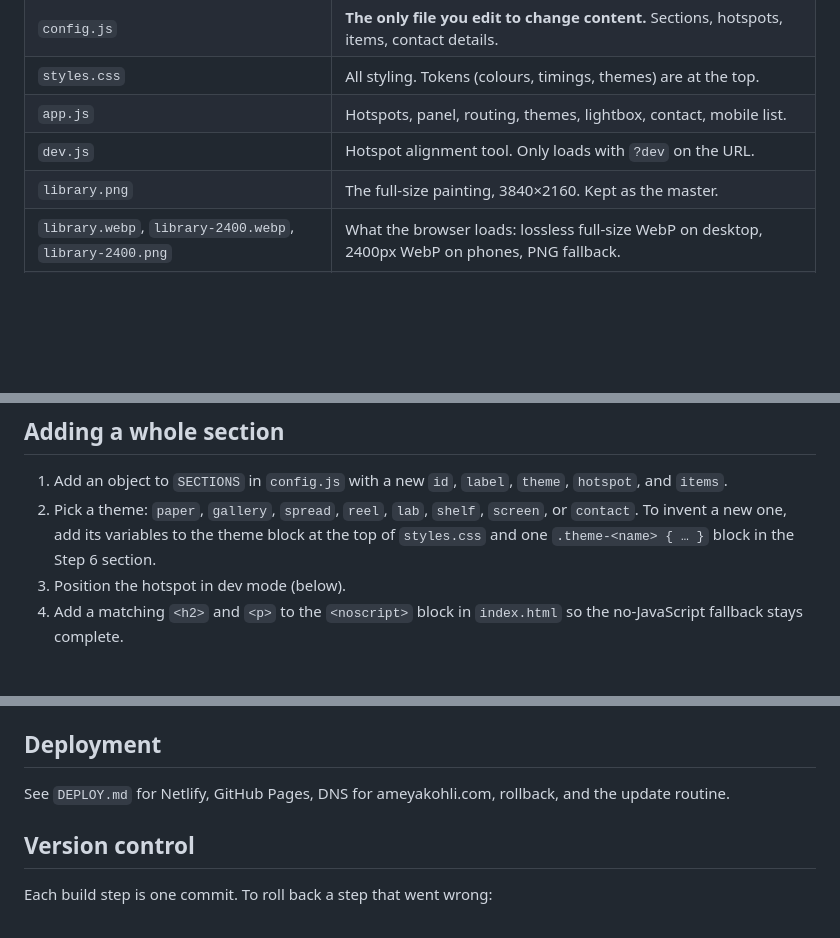
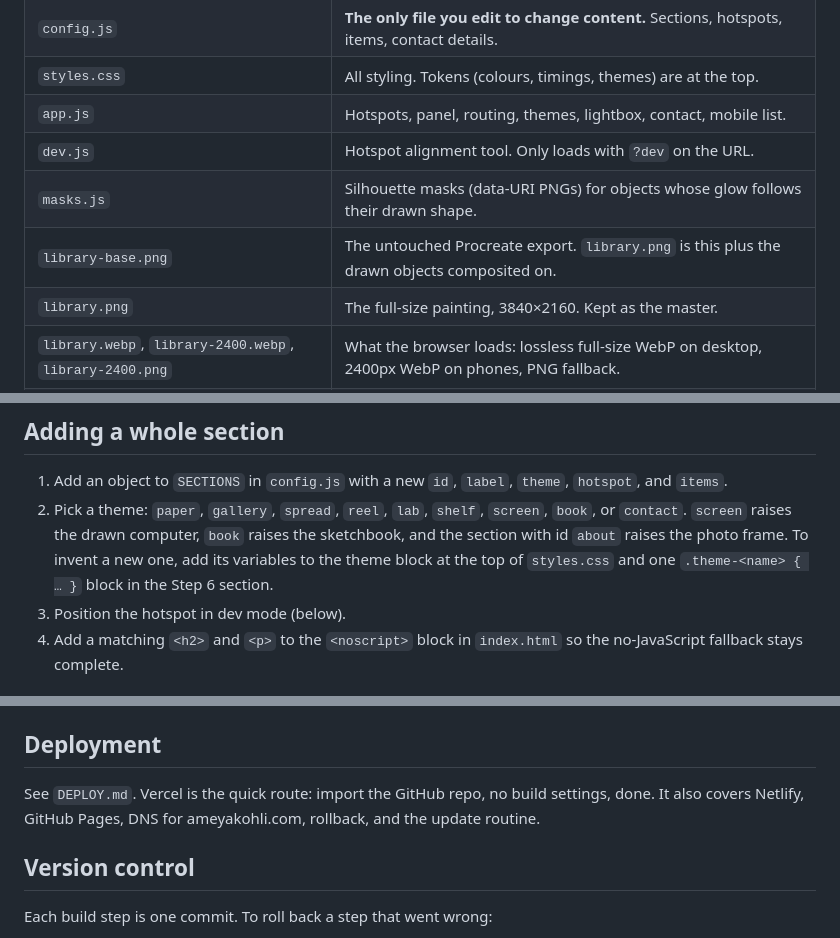
Before and after one commit to nomnomcake/ameyas-library, a Markdown page: README.md, 3 parts joined by grey strips. Rendered like a GitHub page; blank space fills up the shorter version.

Commit message:
Docs: Vercel deployment steps; README notes masks.js, the base painting, and the new themes

```diff
--- a/README.md
+++ b/README.md
@@ -11,6 +11,8 @@ A single painted illustration as a portfolio. Every object on the shelf opens on
 | `styles.css` | All styling. Tokens (colours, timings, themes) are at the top. |
 | `app.js` | Hotspots, panel, routing, themes, lightbox, contact, mobile list. |
 | `dev.js` | Hotspot alignment tool. Only loads with `?dev` on the URL. |
+| `masks.js` | Silhouette masks (data-URI PNGs) for objects whose glow follows their drawn shape. |
+| `library-base.png` | The untouched Procreate export. `library.png` is this plus the drawn objects composited on. |
 | `library.png` | The full-size painting, 3840×2160. Kept as the master. |
 | `library.webp`, `library-2400.webp`, `library-2400.png` | What the browser loads: lossless full-size WebP on desktop, 2400px WebP on phones, PNG fallback. |
 | `og.jpg`, `favicon.png` | Social card image and tab icon, both cut from the painting. |
@@ -40,7 +42,7 @@ Every field is commented in `config.js`. `video` on an item (YouTube or Vimeo UR
 ## Adding a whole section
 
 1. Add an object to `SECTIONS` in `config.js` with a new `id`, `label`, `theme`, `hotspot`, and `items`.
-2. Pick a theme: `paper`, `gallery`, `spread`, `reel`, `lab`, `shelf`, `screen`, or `contact`. To invent a new one, add its variables to the theme block at the top of `styles.css` and one `.theme-<name> { … }` block in the Step 6 section.
+2. Pick a theme: `paper`, `gallery`, `spread`, `reel`, `lab`, `shelf`, `screen`, `book`, or `contact`. `screen` raises the drawn computer, `book` raises the sketchbook, and the section with id `about` raises the photo frame. To invent a new one, add its variables to the theme block at the top of `styles.css` and one `.theme-<name> { … }` block in the Step 6 section.
 3. Position the hotspot in dev mode (below).
 4. Add a matching `<h2>` and `<p>` to the `<noscript>` block in `index.html` so the no-JavaScript fallback stays complete.
 
@@ -67,7 +69,7 @@ Export from Procreate as described in the build plan: flatten a copy, guides off
 
 ## Deployment
 
-See `DEPLOY.md` for Netlify, GitHub Pages, DNS for ameyakohli.com, rollback, and the update routine.
+See `DEPLOY.md`. Vercel is the quick route: import the GitHub repo, no build settings, done. It also covers Netlify, GitHub Pages, DNS for ameyakohli.com, rollback, and the update routine.
 
 ## Version control
 
```
Also changed, not shown: DEPLOY.md (+18 -0 lines).
